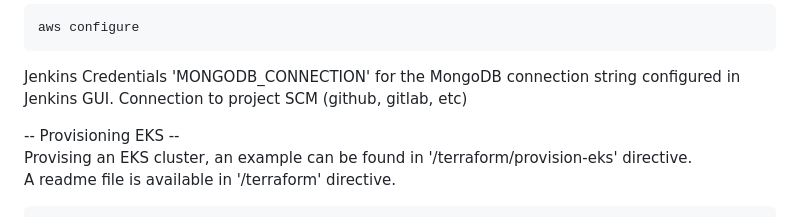
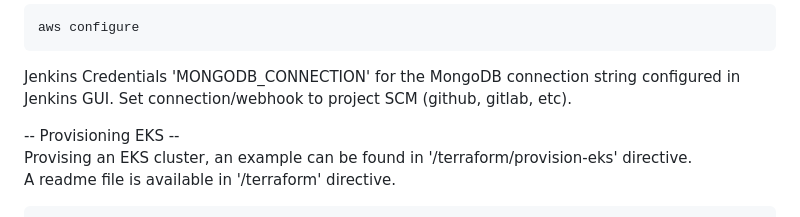
Before and after one commit to danieliko2/python_jenkins_kubernetes, a Markdown page: readme.md, the part around the change. Drawn GitHub-style.

Commit message:
adjusting readme

````diff
--- a/readme.md
+++ b/readme.md
@@ -52,7 +52,7 @@ AWS CLI installed and configured on Jenkins host
 aws configure
 ```
 Jenkins Credentials 'MONGODB_CONNECTION' for the MongoDB connection string configured in Jenkins GUI.
-Connection to project SCM (github, gitlab, etc)
+Set connection/webhook to project SCM (github, gitlab, etc).
 
 -- Provisioning EKS --
 Provising an EKS cluster, an example can be found in '/terraform/provision-eks' directive.
````
